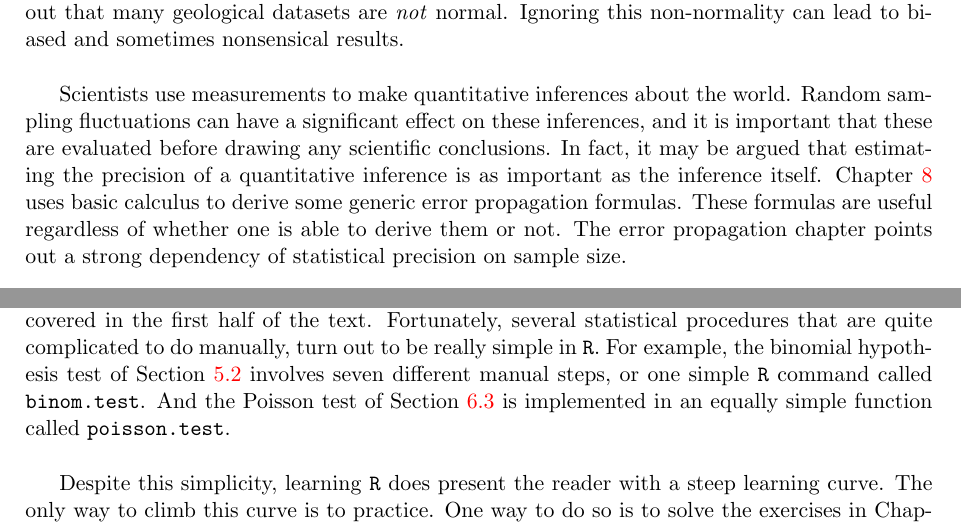
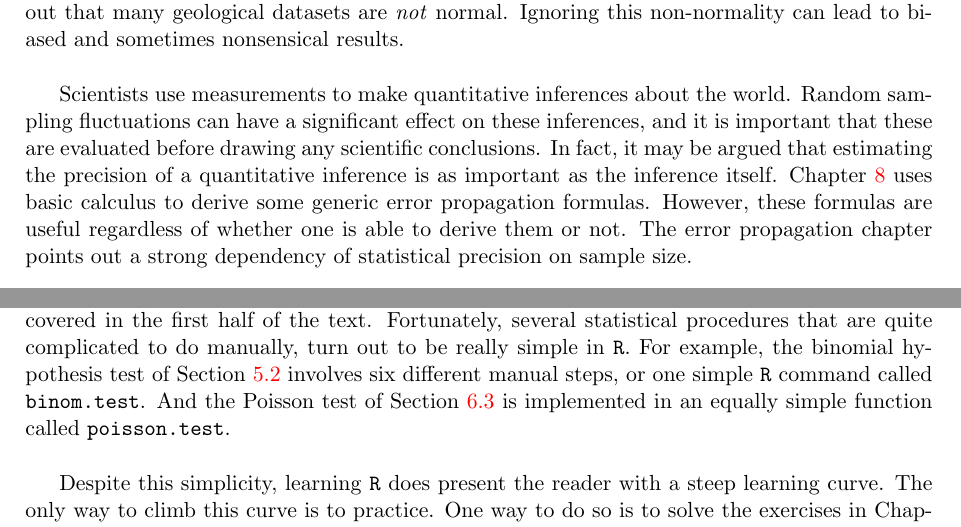
Before and after one commit to pvermees/geostats, a LaTeX thesis (latex/geostats.tex, which reads latex/introduction.tex): two parts of pages 8 and 10 of 228, joined at a grey line, cut so that both start at the same text. Compiled offline with pdfLaTeX.

Commit message:
Two minor fixes to introduction.

```diff
--- a/latex/introduction.tex
+++ b/latex/introduction.tex
@@ -107,10 +107,10 @@ these inferences, and it is important that these are evaluated before
 drawing any scientific conclusions. In fact, it may be argued that
 estimating the precision of a quantitative inference is as important
 as the inference itself.  Chapter~\ref{ch:errorprop} uses basic
-calculus to derive some generic error propagation formulas.  These
-formulas are useful regardless of whether one is able to derive them
-or not.  The error propagation chapter points out a strong dependency
-of statistical precision on sample size.\\
+calculus to derive some generic error propagation formulas.  However,
+these formulas are useful regardless of whether one is able to derive
+them or not.  The error propagation chapter points out a strong
+dependency of statistical precision on sample size.\\
 
 This sample size dependency is further explored in
 Chapter~\ref{ch:comparingdistributions}, which introduces a number of
@@ -214,7 +214,7 @@ each preceding chapter, and reproduces most of the examples that were
 covered in the first half of the text. Fortunately, several
 statistical procedures that are quite complicated to do manually, turn
 out to be really simple in \texttt{R}. For example, the binomial
-hypothesis test of Section~\ref{sec:binomH} involves seven different
+hypothesis test of Section~\ref{sec:binomH} involves six different
 manual steps, or one simple \texttt{R} command called
 \texttt{binom.test}. And the Poisson test of Section~\ref{sec:poishyp}
 is implemented in an equally simple function called
```
Also changed, not shown: figures/1samplettest.pdf, figures/1sidedbinomialrejection15.pdf, figures/1sidedbinomialrejection5.pdf, figures/2samplettest.pdf, figures/2sidedbinomialrejection15.pdf, figures/2sidedbinomialrejection5.pdf, figures/2sigma.pdf, figures/3magnets1.pdf, figures/3magnets2.pdf, figures/ACNK.pdf, figures/ACNKarithmeticmean.pdf, figures/ACNKnaive.pdf, figures/AFM.pdf, figures/Africa.pdf, 173 more files, 15 other files.
